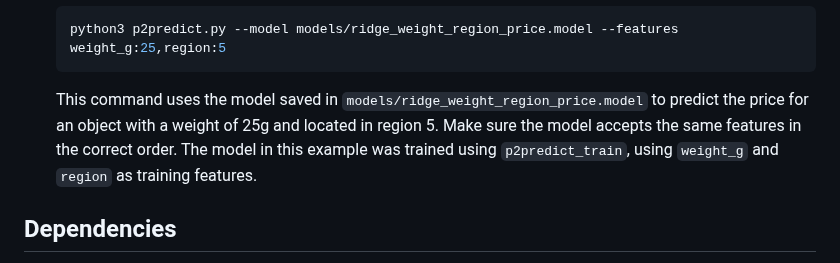
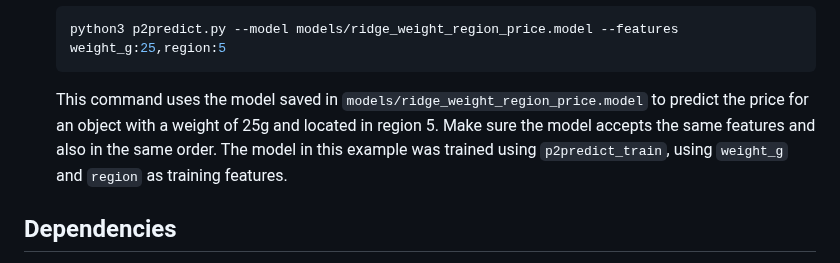
Before and after one commit to ahmed-khalil-hafsi/P2Predict, a Markdown page: README.md, the part around the change. Drawn GitHub-style.

````diff
--- a/README.md
+++ b/README.md
@@ -70,7 +70,7 @@ To use P2Predict, follow these steps:
      python3 p2predict.py --model models/ridge_weight_region_price.model --features weight_g:25,region:5
      ```
 
-     This command uses the model saved in `models/ridge_weight_region_price.model` to predict the price for an object with a weight of 25g and located in region 5. Make sure the model accepts the same features in the correct order. The model in this example was trained using `p2predict_train`, using `weight_g` and `region` as training features.
+     This command uses the model saved in `models/ridge_weight_region_price.model` to predict the price for an object with a weight of 25g and located in region 5. Make sure the model accepts the same features and also in the same order. The model in this example was trained using `p2predict_train`, using `weight_g` and `region` as training features.
 
 ## Dependencies
 
````
